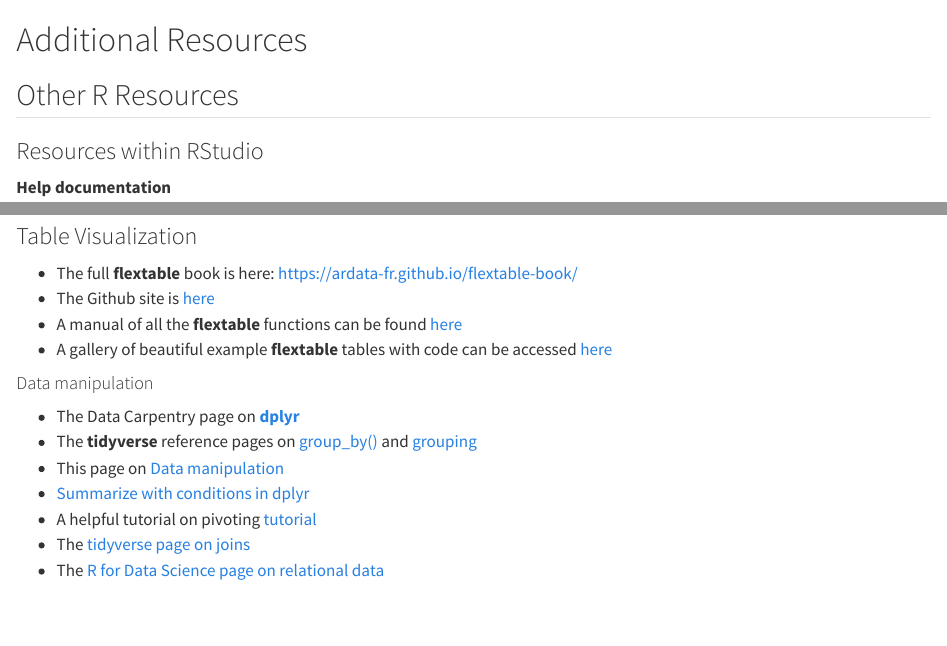
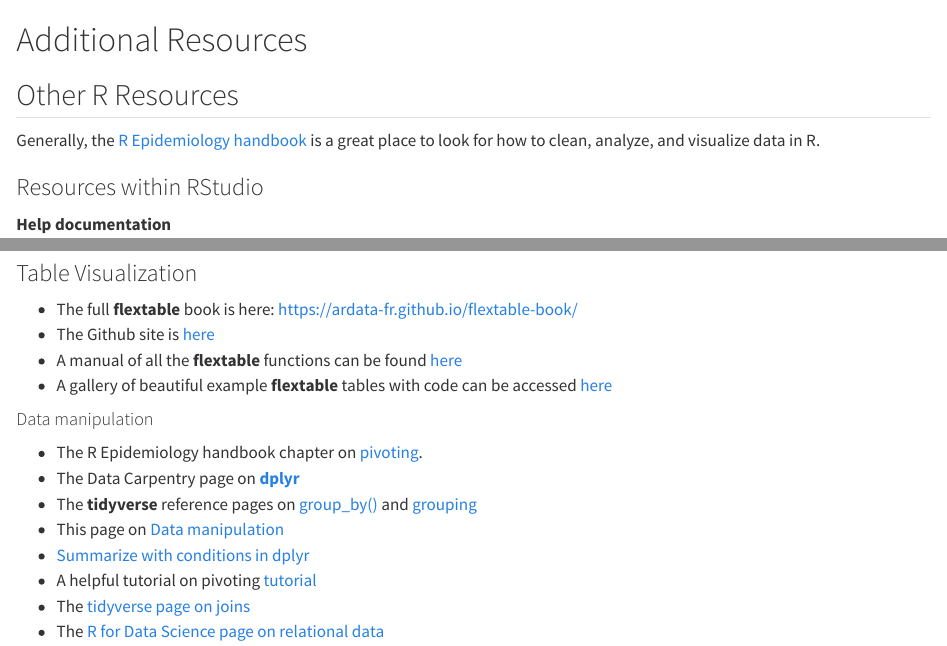
Before and after one commit to ccb-hms/hcp-bootcamp, a Quarto document (resources/resources.qmd): the page in a window 1100 px wide, from its top, and a second part further down, joined at a grey line. Rendered offline with R 4.5, knitr and Pandoc in place of Quarto, with nearby package versions.

Commit message:
Small updates to session 4 and resources

```diff
--- a/resources/resources.qmd
+++ b/resources/resources.qmd
@@ -1,6 +1,8 @@
 # Additional Resources
 
 ## Other R Resources
+
+Generally, the [R Epidemiology handbook](https://epirhandbook.com/en/) is a great place to look for how to clean, analyze, and visualize data in R.
 
 ### Resources within RStudio {.unnumbered}
 
@@ -71,6 +73,7 @@ You can find a quick tutorial on Quarto [here](https://quarto.org/docs/get-start
 
 #### Data manipulation
 
+- The R Epidemiology handbook chapter on [pivoting](https://epirhandbook.com/en/pivoting-data.html?q=pivot#pivoting-data).
 - The Data Carpentry page on [**dplyr**](https://datacarpentry.org/R-genomics/04-dplyr.html)
 - The **tidyverse** reference pages on [group_by()](https://dplyr.tidyverse.org/reference/group_by.html) and [grouping](https://dplyr.tidyverse.org/articles/grouping.html)
 - This page on [Data manipulation](https://itsalocke.com/files/DataManipulationinR.pdf)
```
Also changed, not shown: notebooks/session4.qmd (+1 -2 lines), 112 other files.
